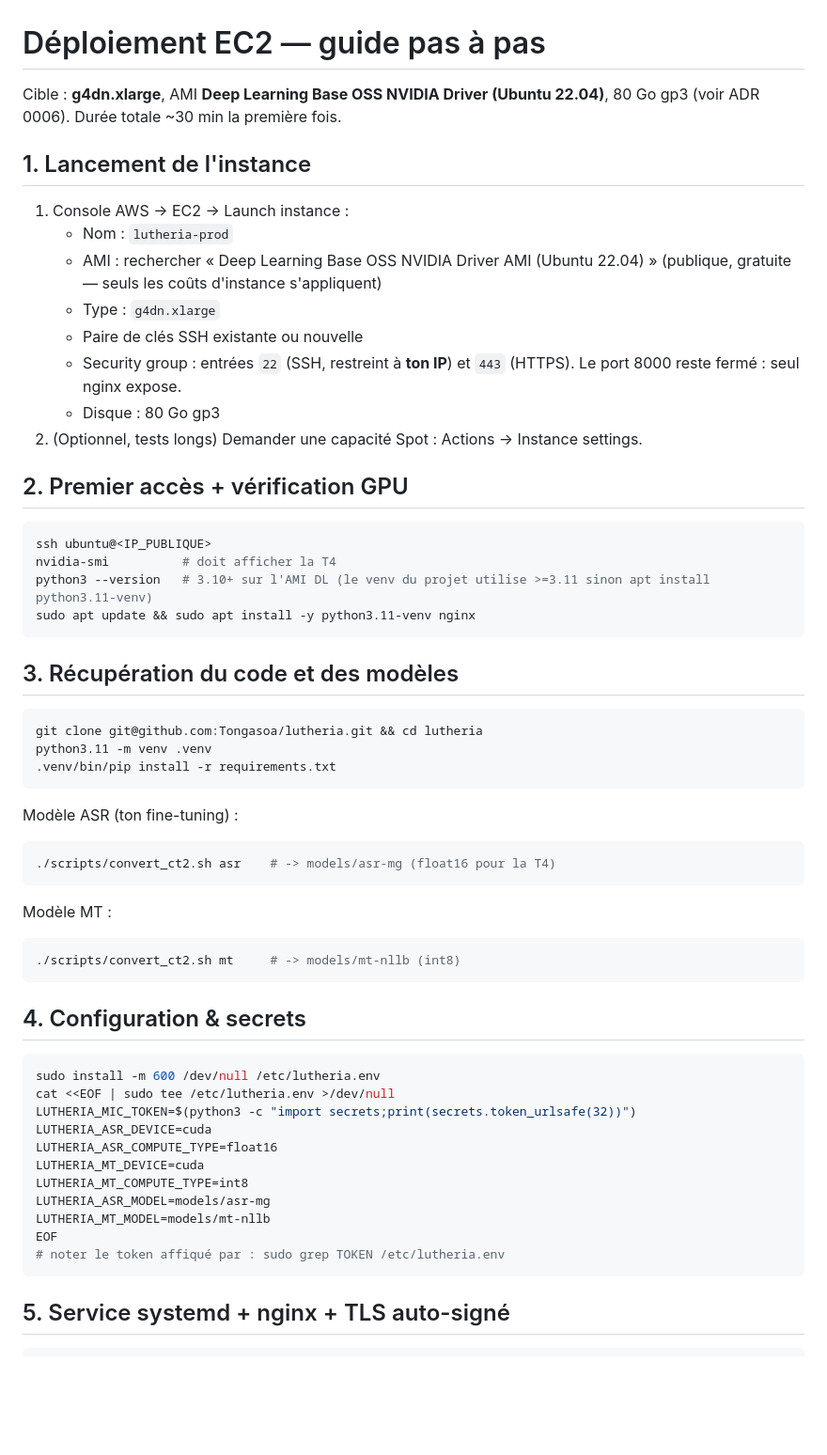
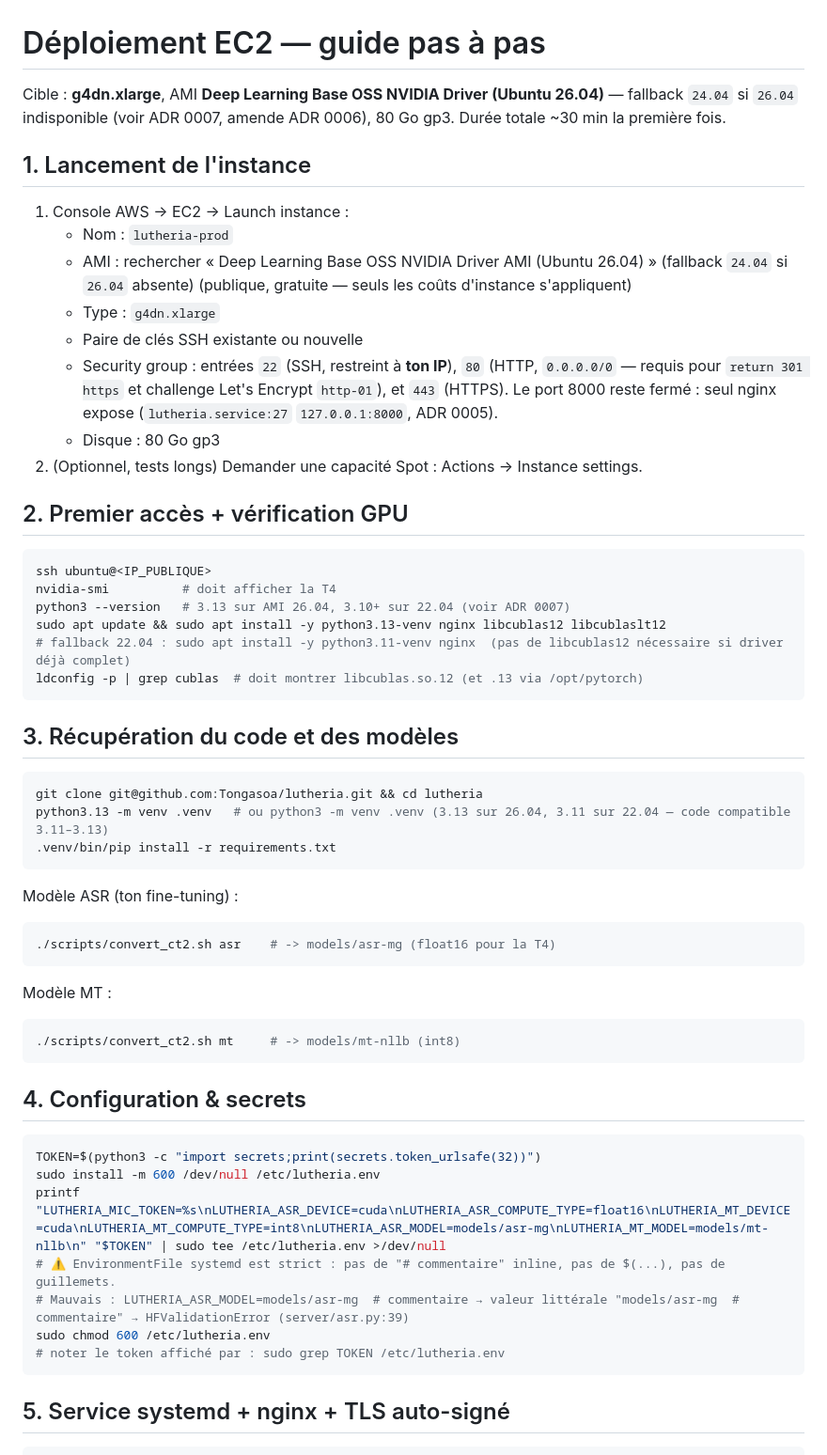
Before and after one commit to Tongasoa/lutheria, a Markdown page: deploy/DEPLOYMENT.md, the part around one of its changes. Shown at 94% size. GitHub-like rendering; blank space fills up the shorter version.

Commit message:
docs(deploy): Ubuntu 26.04, python 3.13, libcublas, SG 80 et secrets stricts
AMI 26.04 (fallback 24.04, ADR 0007), SG 80 0.0.0.0/0 pour redirect et
Let's Encrypt, python3.13-venv + libcublas12, env sans # inline
(printf), server_name avant certbot, §9 depannage.

````diff
--- a/deploy/DEPLOYMENT.md
+++ b/deploy/DEPLOYMENT.md
@@ -1,18 +1,18 @@
 # Déploiement EC2 — guide pas à pas
 
-Cible : **g4dn.xlarge**, AMI **Deep Learning Base OSS NVIDIA Driver (Ubuntu 22.04)**,
-80 Go gp3 (voir ADR 0006). Durée totale ~30 min la première fois.
+Cible : **g4dn.xlarge**, AMI **Deep Learning Base OSS NVIDIA Driver (Ubuntu 26.04)** — fallback `24.04` si `26.04` indisponible (voir ADR 0007, amende ADR 0006),
+80 Go gp3. Durée totale ~30 min la première fois.
 
 ## 1. Lancement de l'instance
 
 1. Console AWS → EC2 → Launch instance :
    - Nom : `lutheria-prod`
-   - AMI : rechercher « Deep Learning Base OSS NVIDIA Driver AMI (Ubuntu 22.04) »
+   - AMI : rechercher « Deep Learning Base OSS NVIDIA Driver AMI (Ubuntu 26.04) » (fallback `24.04` si `26.04` absente)
      (publique, gratuite — seuls les coûts d'instance s'appliquent)
    - Type : `g4dn.xlarge`
    - Paire de clés SSH existante ou nouvelle
-   - Security group : entrées `22` (SSH, restreint à **ton IP**) et `443` (HTTPS).
-     Le port 8000 reste fermé : seul nginx expose.
+   - Security group : entrées `22` (SSH, restreint à **ton IP**), `80` (HTTP, `0.0.0.0/0` — requis pour `return 301 https` et challenge Let's Encrypt `http-01`), et `443` (HTTPS).
+     Le port 8000 reste fermé : seul nginx expose (`lutheria.service:27` `127.0.0.1:8000`, ADR 0005).
    - Disque : 80 Go gp3
 2. (Optionnel, tests longs) Demander une capacité Spot : Actions → Instance settings.
 
@@ -21,15 +21,17 @@ Cible : **g4dn.xlarge**, AMI **Deep Learning Base OSS NVIDIA Driver (Ubuntu 22.0
 ```bash
 ssh ubuntu@<IP_PUBLIQUE>
 nvidia-smi          # doit afficher la T4
-python3 --version   # 3.10+ sur l'AMI DL (le venv du projet utilise >=3.11 sinon apt install python3.11-venv)
-sudo apt update && sudo apt install -y python3.11-venv nginx
+python3 --version   # 3.13 sur AMI 26.04, 3.10+ sur 22.04 (voir ADR 0007)
+sudo apt update && sudo apt install -y python3.13-venv nginx libcublas12 libcublaslt12
+# fallback 22.04 : sudo apt install -y python3.11-venv nginx  (pas de libcublas12 nécessaire si driver déjà complet)
+ldconfig -p | grep cublas  # doit montrer libcublas.so.12 (et .13 via /opt/pytorch)
 ```
 
 ## 3. Récupération du code et des modèles
 
 ```bash
 git clone git@github.com:Tongasoa/lutheria.git && cd lutheria
-python3.11 -m venv .venv
+python3.13 -m venv .venv   # ou python3 -m venv .venv (3.13 sur 26.04, 3.11 sur 22.04 — code compatible 3.11–3.13)
 .venv/bin/pip install -r requirements.txt
 ```
 
@@ -48,17 +50,13 @@ Modèle MT :
 ## 4. Configuration & secrets
 
 ```bash
+TOKEN=$(python3 -c "import secrets;print(secrets.token_urlsafe(32))")
 sudo install -m 600 /dev/null /etc/lutheria.env
-cat <<EOF | sudo tee /etc/lutheria.env >/dev/null
-LUTHERIA_MIC_TOKEN=$(python3 -c "import secrets;print(secrets.token_urlsafe(32))")
-LUTHERIA_ASR_DEVICE=cuda
-LUTHERIA_ASR_COMPUTE_TYPE=float16
-LUTHERIA_MT_DEVICE=cuda
-LUTHERIA_MT_COMPUTE_TYPE=int8
-LUTHERIA_ASR_MODEL=models/asr-mg
-LUTHERIA_MT_MODEL=models/mt-nllb
-EOF
-# noter le token affiqué par : sudo grep TOKEN /etc/lutheria.env
+printf "LUTHERIA_MIC_TOKEN=%s\nLUTHERIA_ASR_DEVICE=cuda\nLUTHERIA_ASR_COMPUTE_TYPE=float16\nLUTHERIA_MT_DEVICE=cuda\nLUTHERIA_MT_COMPUTE_TYPE=int8\nLUTHERIA_ASR_MODEL=models/asr-mg\nLUTHERIA_MT_MODEL=models/mt-nllb\n" "$TOKEN" | sudo tee /etc/lutheria.env >/dev/null
+# ⚠️ EnvironmentFile systemd est strict : pas de "# commentaire" inline, pas de $(...), pas de guillemets.
+# Mauvais : LUTHERIA_ASR_MODEL=models/asr-mg  # commentaire → valeur littérale "models/asr-mg  # commentaire" → HFValidationError (server/asr.py:39)
+sudo chmod 600 /etc/lutheria.env
+# noter le token affiché par : sudo grep TOKEN /etc/lutheria.env
 ```
 
 ## 5. Service systemd + nginx + TLS auto-signé
````
Also changed, not shown: other parts of deploy/DEPLOYMENT.md (+17 -3 lines).
